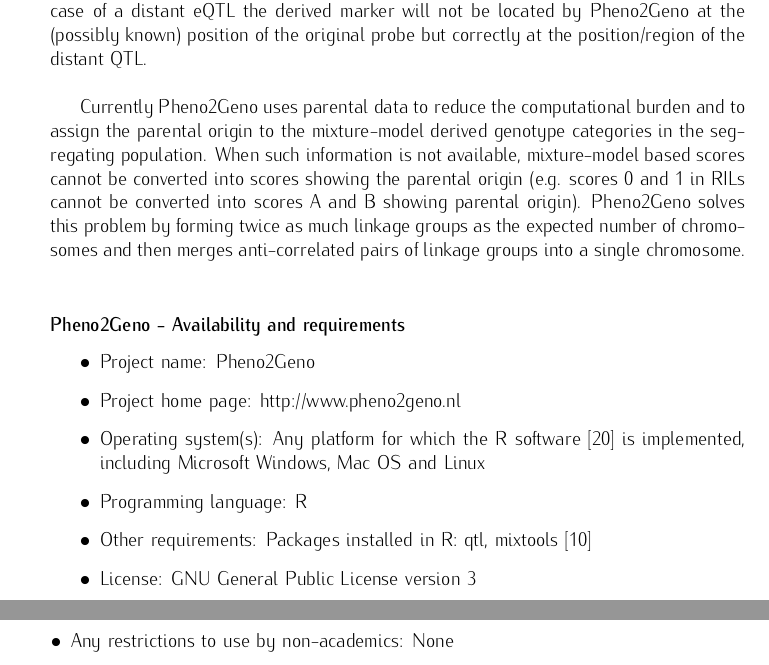
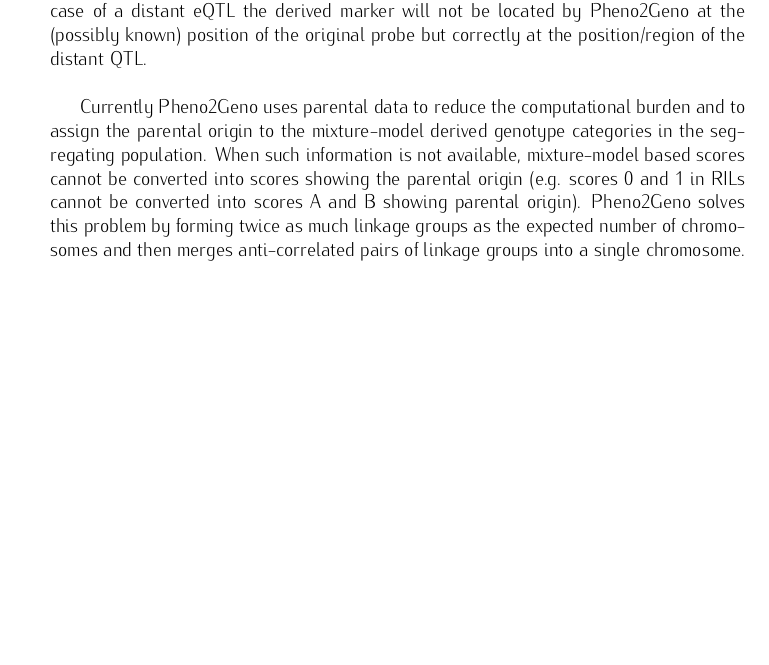
Before and after one commit to DannyArends/Thesis, a LaTeX thesis (Thesis.tex): two parts of pages 13 and 14 of 62 before the commit and part of page 13 of 60 after it, the two joined at a grey line, cut so that both start at the same text, the shorter picture padded with empty space. Compiled offline with pdfLaTeX.

Commit message:
Removing the download stuff, thats more for papers

```diff
--- a/Thesis.tex
+++ b/Thesis.tex
@@ -283,20 +283,6 @@
 showing parental origin). Pheno2Geno solves this problem by forming twice as much linkage groups as the expected number of
 chromosomes and then merges anti-correlated pairs of linkage groups into a single chromosome. \newline
 
-\subsubsection{Pheno2Geno - Availability and requirements}
-\begin{itemize}
-\item Project name: Pheno2Geno
-\item Project home page: http://www.pheno2geno.nl
-\item Operating system(s): Any platform for which the R software \cite{rgui} is implemented, including Microsoft Windows, Mac OS and Linux
-\item Programming language: R
-\item Other requirements: Packages installed in R: qtl, mixtools \cite{Benaglia:2009}
-\item License: GNU General Public License version 3
-\item Any restrictions to use by non-academics: None
-\end{itemize}
-
-
-
-
 \chapter{(Multiple) QTL mapping}
 
 \emph{QTL mapping is the main analysis method used in the analysis of quantitative traits. This approach has been
```
Also changed, not shown: Thesis.tex (22 more changed lines).
